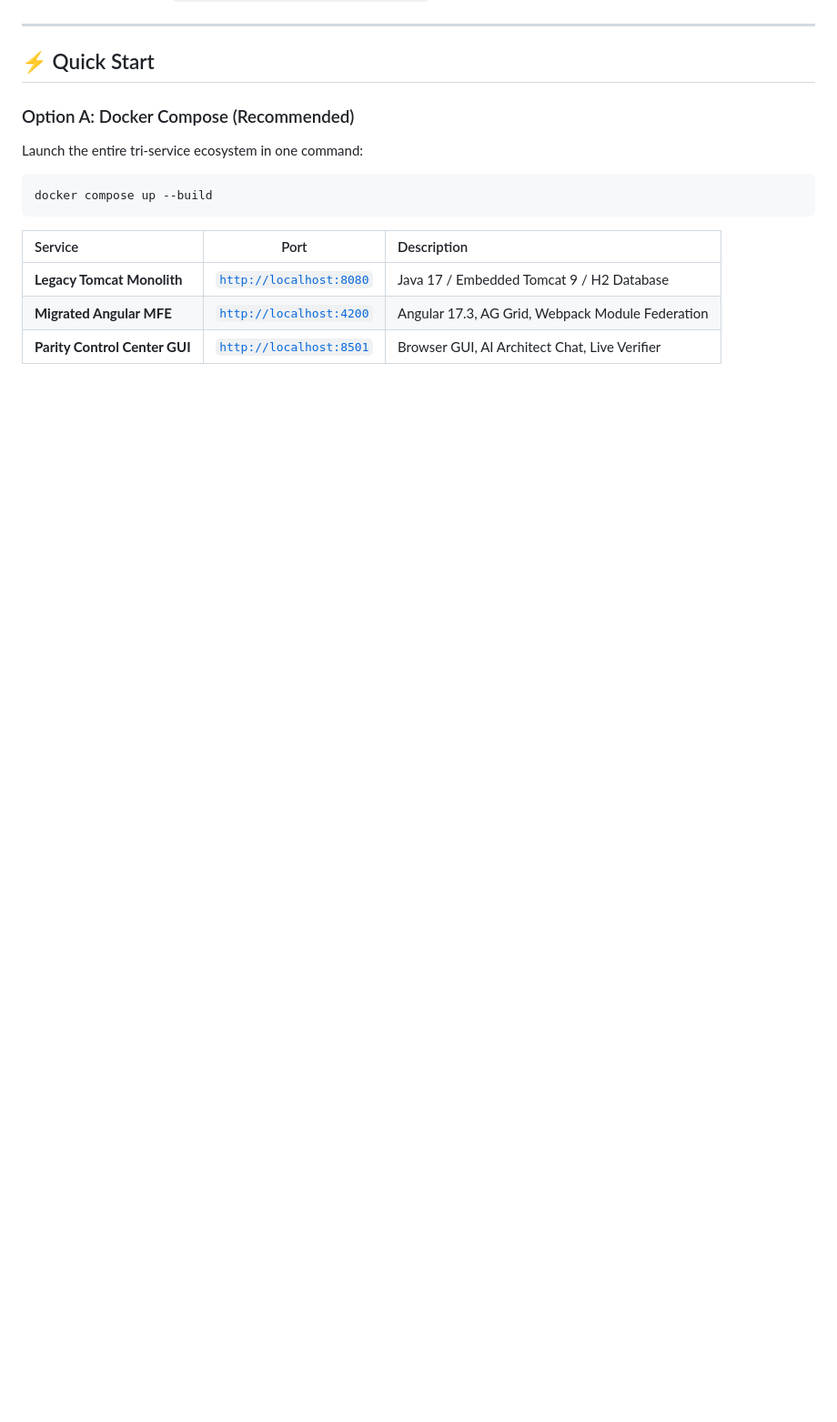
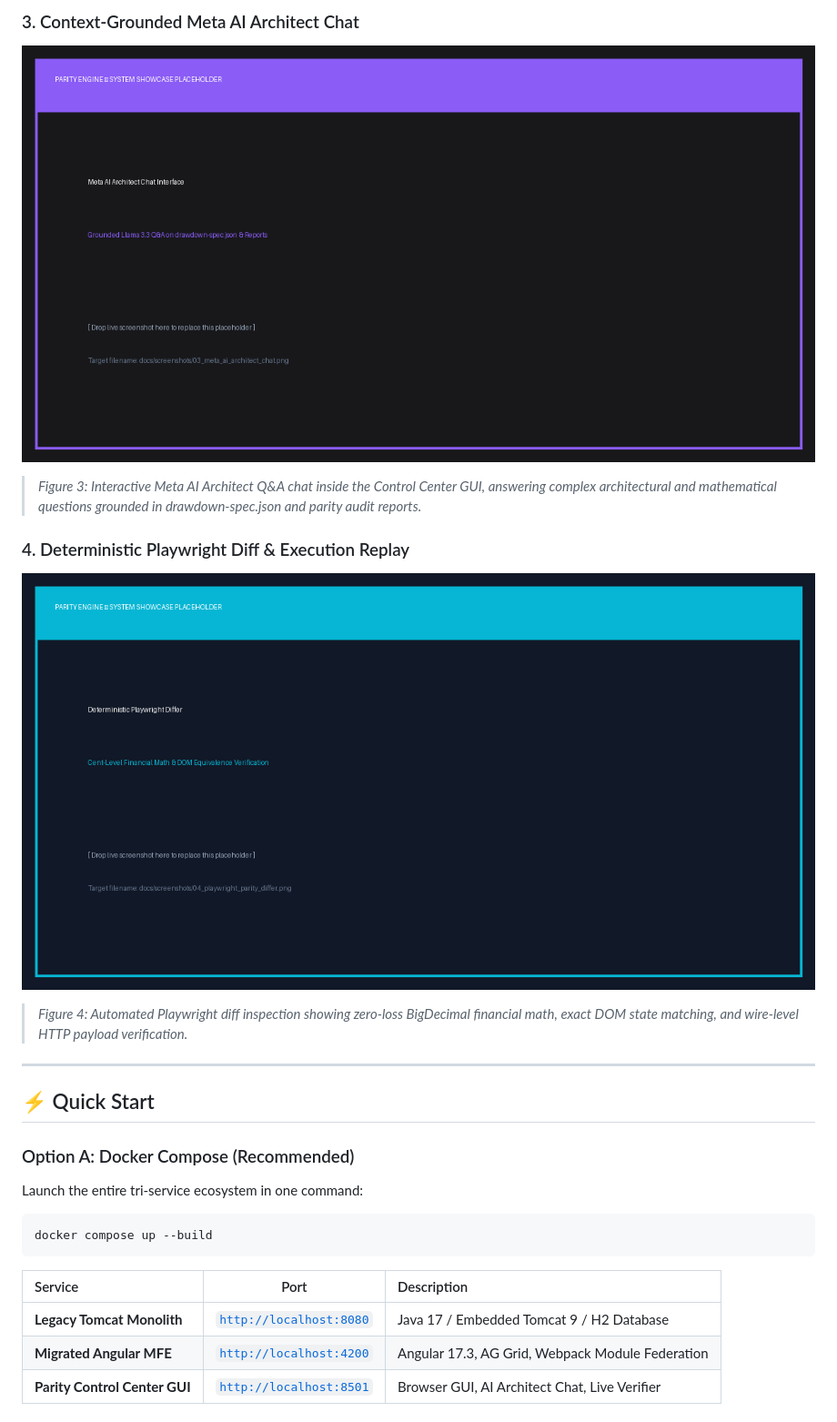
Before and after one commit to Debokti/parity-migration-engine, a Markdown page: README.md, the part around one of its changes. Shown at 91% size. Drawn GitHub-style; pictures changed too: docs/screenshots/03_meta_ai_architect_chat.png (added), docs/screenshots/04_playwright_parity_differ.png (added); blank space fills up the shorter version.

```diff
--- a/README.md
+++ b/README.md
@@ -85,3 +100,10 @@ Financial regulations require that no single user can create and approve a disbu
+### 3. Context-Grounded Meta AI Architect Chat
+![Meta AI Architect Chat Interface](docs/screenshots/03_meta_ai_architect_chat.png)
+> *Figure 3: Interactive Meta AI Architect Q&A chat inside the Control Center GUI, answering complex architectural and mathematical questions grounded in drawdown-spec.json and parity audit reports.*
+
+### 4. Deterministic Playwright Diff & Execution Replay
+![Deterministic Playwright Differ](docs/screenshots/04_playwright_parity_differ.png)
+> *Figure 4: Automated Playwright diff inspection showing zero-loss BigDecimal financial math, exact DOM state matching, and wire-level HTTP payload verification.*
 
 ---
 
```
Also changed, not shown: other parts of README.md (+15 -0 lines), docs/INTERNAL_AUDIT_REPORT.md (+17 -0 lines), docs/screenshots/README.md (added, +21 -0 lines), docs/screenshots/01_control_center_dashboard.png (added), docs/screenshots/02_legacy_vs_modern_coexistence.png (added).
